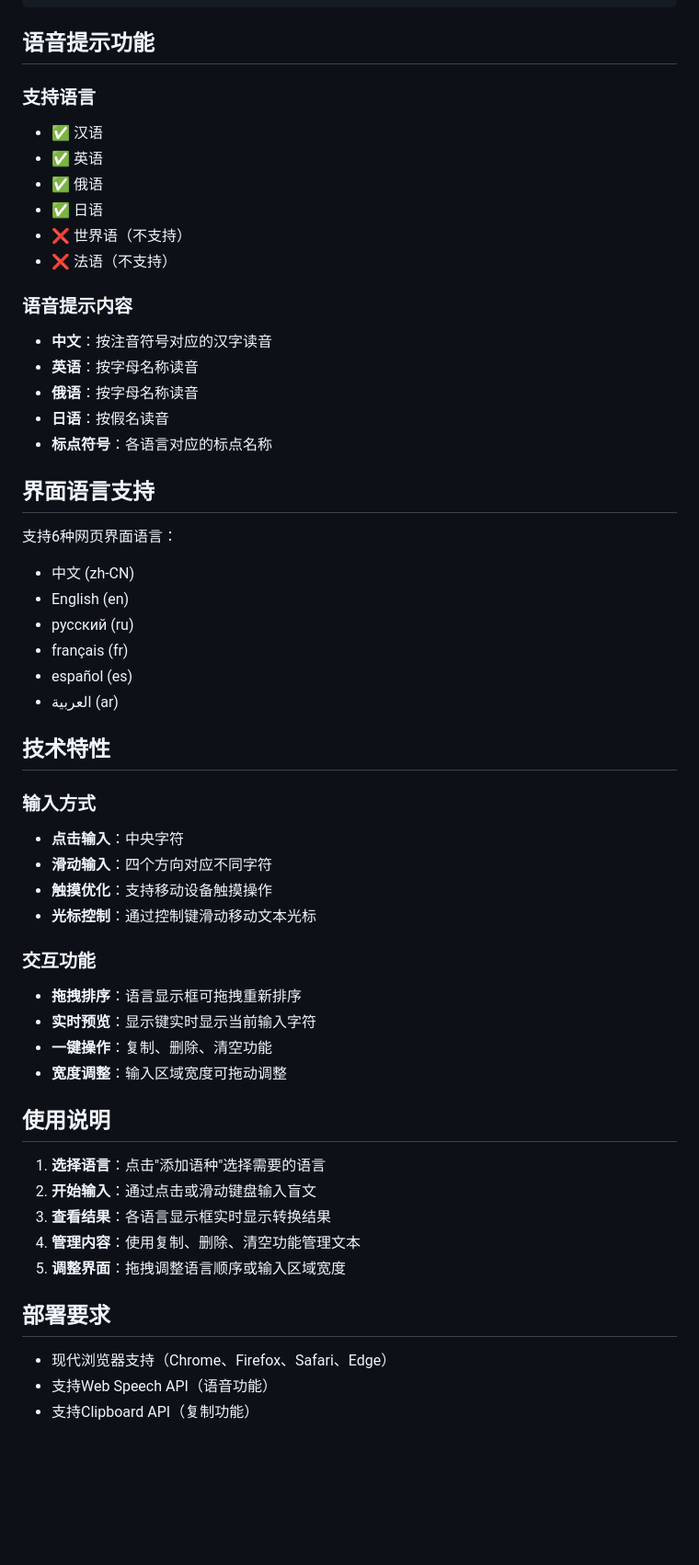
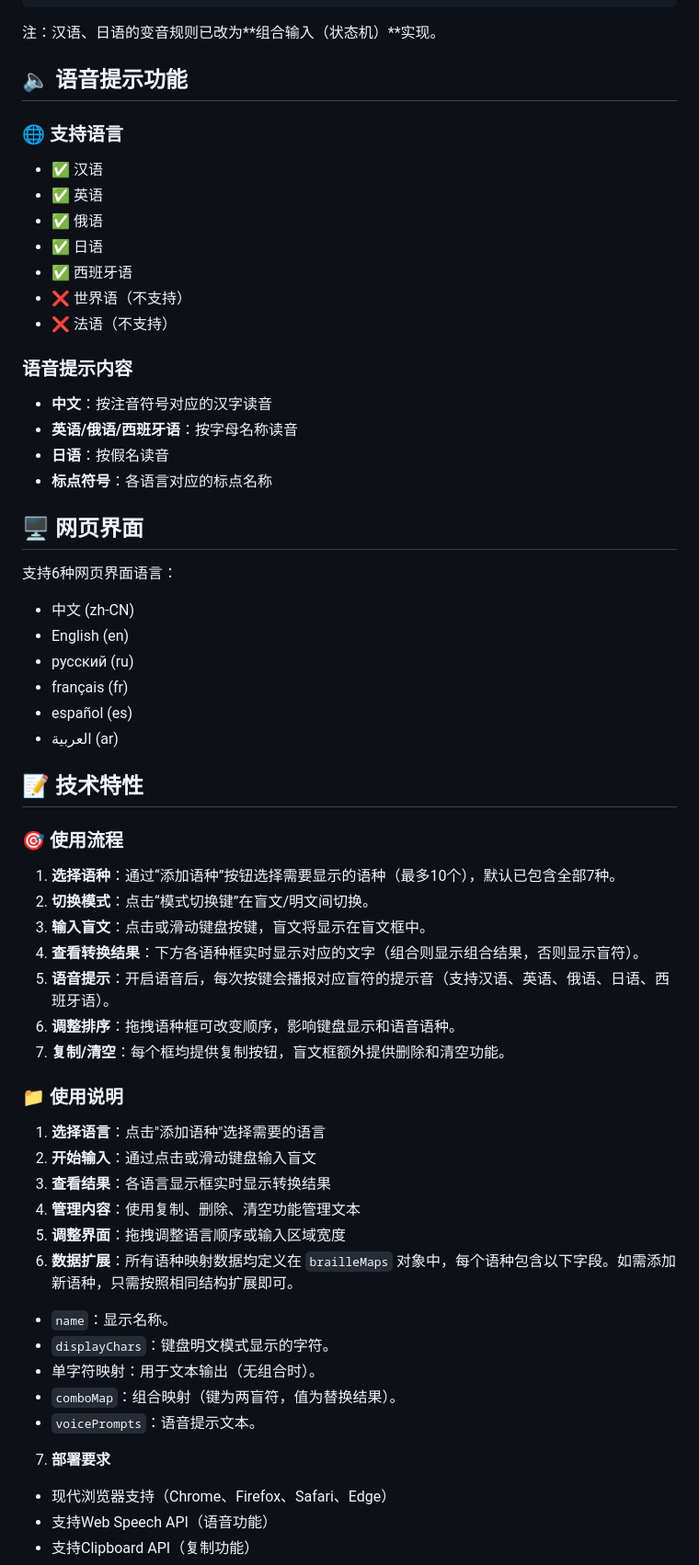
Before and after one commit to MingeoY/braille-input-method, a Markdown page: README.md, the part around one of its changes. Shown at 92% size. Drawn GitHub-style; blank space fills up the shorter version.

````diff
--- a/README.md
+++ b/README.md
@@ -177,24 +175,26 @@
 '⠲⠝': 'ドゥ', '⠲⠥': 'ヴァ', '⠲⠧': 'ヴィ', '⠲⠯': 'ヴェ', '⠲⠮': 'ヴォ',
 ```
 
-## 语音提示功能
+注：汉语、日语的变音规则已改为**组合输入（状态机）**实现。
 
-### 支持语言
+## 🔈 语音提示功能
+
+### 🌐 支持语言
 - ✅ 汉语
 - ✅ 英语
 - ✅ 俄语
 - ✅ 日语
+- ✅ 西班牙语
 - ❌ 世界语（不支持）
 - ❌ 法语（不支持）
 
 ### 语音提示内容
 - **中文**：按注音符号对应的汉字读音
-- **英语**：按字母名称读音
-- **俄语**：按字母名称读音
+- **英语/俄语/西班牙语**：按字母名称读音
 - **日语**：按假名读音
 - **标点符号**：各语言对应的标点名称
 
-## 界面语言支持
+## 🖥️ 网页界面
 
 支持6种网页界面语言：
 - 中文 (zh-CN)
@@ -204,30 +204,32 @@
 - español (es)
 - العربية (ar)
 
-## 技术特性
+## 📝 技术特性
 
-### 输入方式
-- **点击输入**：中央字符
-- **滑动输入**：四个方向对应不同字符
-- **触摸优化**：支持移动设备触摸操作
-- **光标控制**：通过控制键滑动移动文本光标
+### 🎯 使用流程
 
-### 交互功能
-- **拖拽排序**：语言显示框可拖拽重新排序
-- **实时预览**：显示键实时显示当前输入字符
-- **一键操作**：复制、删除、清空功能
-- **宽度调整**：输入区域宽度可拖动调整
+1. **选择语种**：通过“添加语种”按钮选择需要显示的语种（最多10个），默认已包含全部7种。
+2. **切换模式**：点击“模式切换键”在盲文/明文间切换。
+3. **输入盲文**：点击或滑动键盘按键，盲文将显示在盲文框中。
+4. **查看转换结果**：下方各语种框实时显示对应的文字（组合则显示组合结果，否则显示盲符）。
+5. **语音提示**：开启语音后，每次按键会播报对应盲符的提示音（支持汉语、英语、俄语、日语、西班牙语）。
+6. **调整排序**：拖拽语种框可改变顺序，影响键盘显示和语音语种。
+7. **复制/清空**：每个框均提供复制按钮，盲文框额外提供删除和清空功能。
 
-## 使用说明
+### 📁 使用说明
 
 1. **选择语言**：点击"添加语种"选择需要的语言
 2. **开始输入**：通过点击或滑动键盘输入盲文
 3. **查看结果**：各语言显示框实时显示转换结果
 4. **管理内容**：使用复制、删除、清空功能管理文本
 5. **调整界面**：拖拽调整语言顺序或输入区域宽度
-
-## 部署要求
-
+6. **数据扩展**：所有语种映射数据均定义在 `brailleMaps` 对象中，每个语种包含以下字段。如需添加新语种，只需按照相同结构扩展即可。
+- `name`：显示名称。
+- `displayChars`：键盘明文模式显示的字符。
+- 单字符映射：用于文本输出（无组合时）。
+- `comboMap`：组合映射（键为两盲符，值为替换结果）。
+- `voicePrompts`：语音提示文本。
+7. **部署要求**
 - 现代浏览器支持（Chrome、Firefox、Safari、Edge）
 - 支持Web Speech API（语音功能）
 - 支持Clipboard API（复制功能）
````
Also changed, not shown: other parts of README.md (+43 -35 lines).
